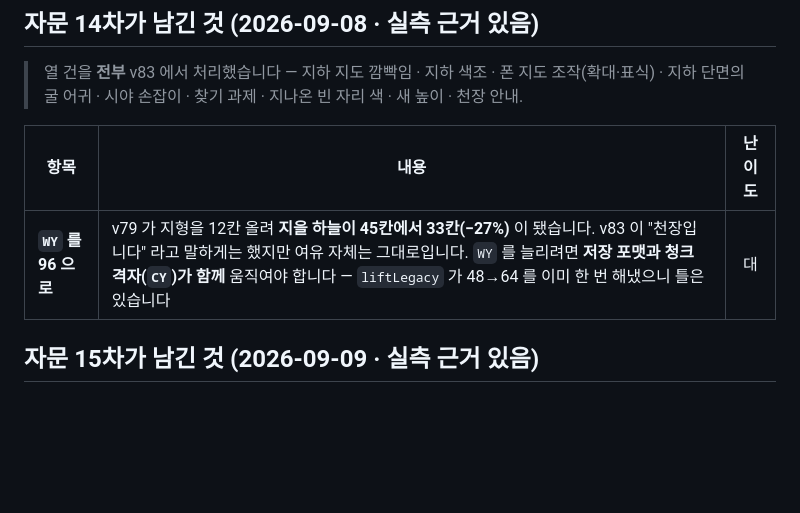
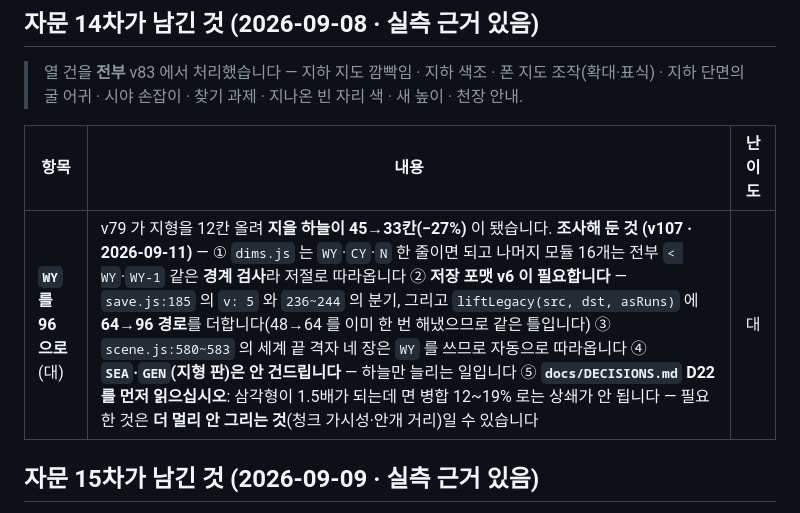
Before and after one commit to DongSangHyun/minigame_blockyard_minecraft, a Markdown page: docs/BACKLOG.md, the part around the change. GitHub-like rendering; blank space fills up the shorter version.

Commit message:
WY 96 을 미리 조사해 백로그에 적었다
다음 세션이 이것을 집을 때 바로 시작할 수 있게, 어디를 건드려야 하는지 훑어 두었다 —
dims.js 한 줄 + 저장 포맷 v6(liftLegacy 에 64→96 경로) 가 핵심이고, 나머지 모듈 16개는
전부 경계 검사라 저절로 따라온다. SEA·GEN 은 안 건드린다(하늘만 늘리는 일이다).
그리고 D22 를 먼저 읽으라고 적었다 — 삼각형 1.5배를 면 병합 19%로는 못 막는다.

Co-Authored-By: Claude Opus 5 (1M context) <noreply@anthropic.com>

```diff
--- a/docs/BACKLOG.md
+++ b/docs/BACKLOG.md
@@ -75,7 +75,7 @@
 
 | 항목 | 내용 | 난이도 |
 |---|---|:--:|
-| **`WY` 를 96 으로** | v79 가 지형을 12칸 올려 **지을 하늘이 45칸에서 33칸(−27%)** 이 됐습니다. v83 이 "천장입니다" 라고 말하게는 했지만 여유 자체는 그대로입니다. `WY` 를 늘리려면 **저장 포맷과 청크 격자(`CY`)가 함께** 움직여야 합니다 — `liftLegacy` 가 48→64 를 이미 한 번 해냈으니 틀은 있습니다 | 대 |
+| **`WY` 를 96 으로** (대) | v79 가 지형을 12칸 올려 **지을 하늘이 45→33칸(−27%)** 이 됐습니다. **조사해 둔 것 (v107 · 2026-09-11)** — ① `dims.js` 는 `WY`·`CY`·`N` 한 줄이면 되고 나머지 모듈 16개는 전부 `< WY`·`WY-1` 같은 **경계 검사**라 저절로 따라옵니다 ② **저장 포맷 v6 이 필요합니다** — `save.js:185` 의 `v: 5` 와 `236~244` 의 분기, 그리고 `liftLegacy(src, dst, asRuns)` 에 **64→96 경로**를 더합니다(48→64 를 이미 한 번 해냈으므로 같은 틀입니다) ③ `scene.js:580~583` 의 세계 끝 격자 네 장은 `WY` 를 쓰므로 자동으로 따라옵니다 ④ **`SEA`·`GEN`(지형 판)은 안 건드립니다** — 하늘만 늘리는 일입니다 ⑤ **`docs/DECISIONS.md` D22 를 먼저 읽으십시오**: 삼각형이 1.5배가 되는데 면 병합 12~19% 로는 상쇄가 안 됩니다 — 필요한 것은 **더 멀리 안 그리는 것**(청크 가시성·안개 거리)일 수 있습니다 | 대 |
 
 ## 자문 15차가 남긴 것 (2026-09-09 · 실측 근거 있음)
 > 열 건을 **전부** v85 에서 처리했습니다 — 나무 밑 지도 오작동 · 지하 조명(v83 에서 이미) ·
```
